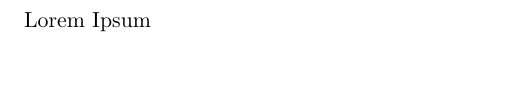
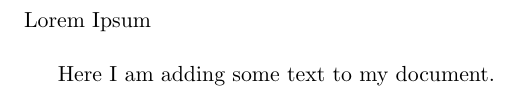
Before and after one commit to petebachant/calkit-latex-codespaces, a LaTeX document (paper/paper.tex): part of page 3 of 3, cut so that both start at the same text, the shorter picture padded with empty space. Compiled offline with pdfLaTeX.

Commit message:
Add text to document

```diff
--- a/paper/paper.tex
+++ b/paper/paper.tex
@@ -38,6 +38,8 @@ Lorem Ipsum
 
 Lorem Ipsum \\
 
+Here I am adding some text to my document.
+
 %--/Paper--
 
 \end{document}
```
Also changed, not shown: 1 other file.
